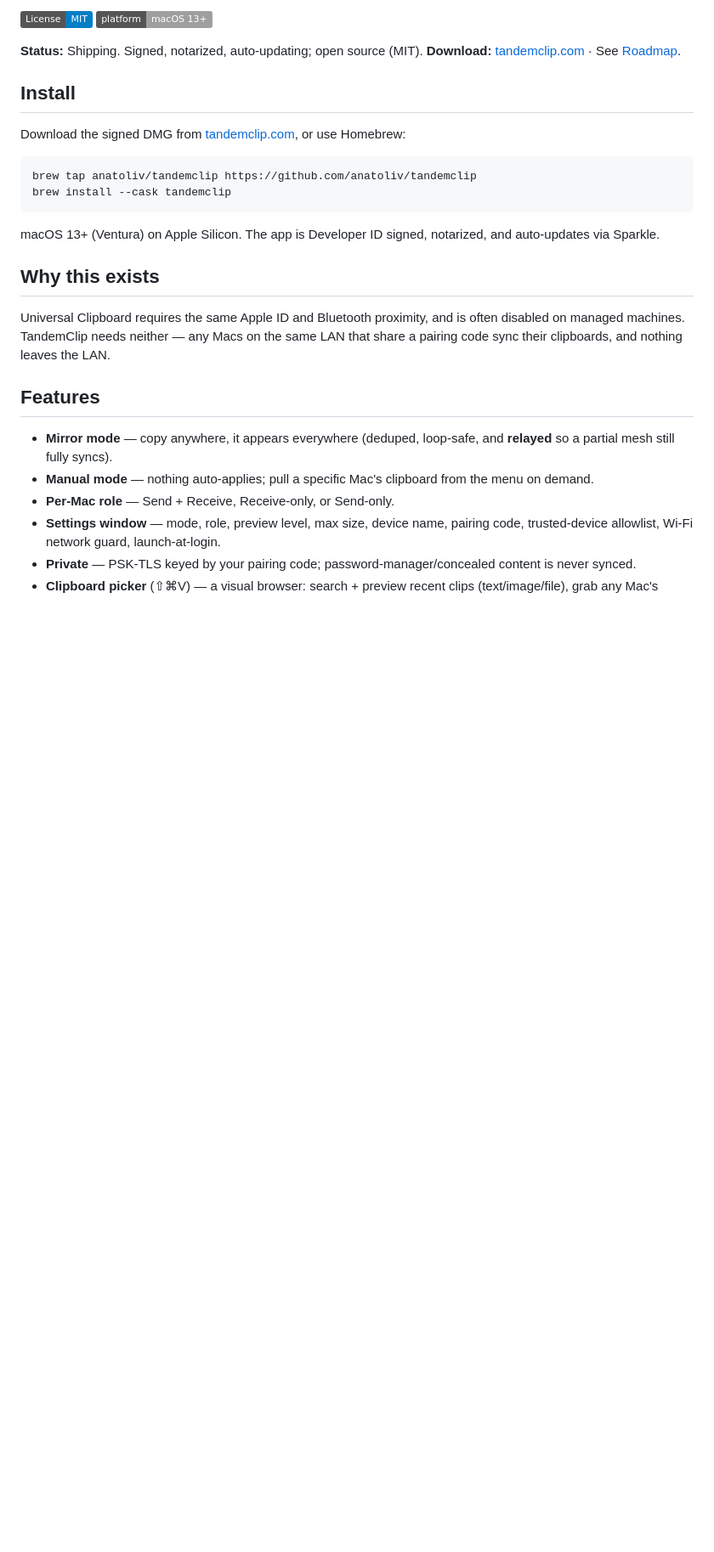
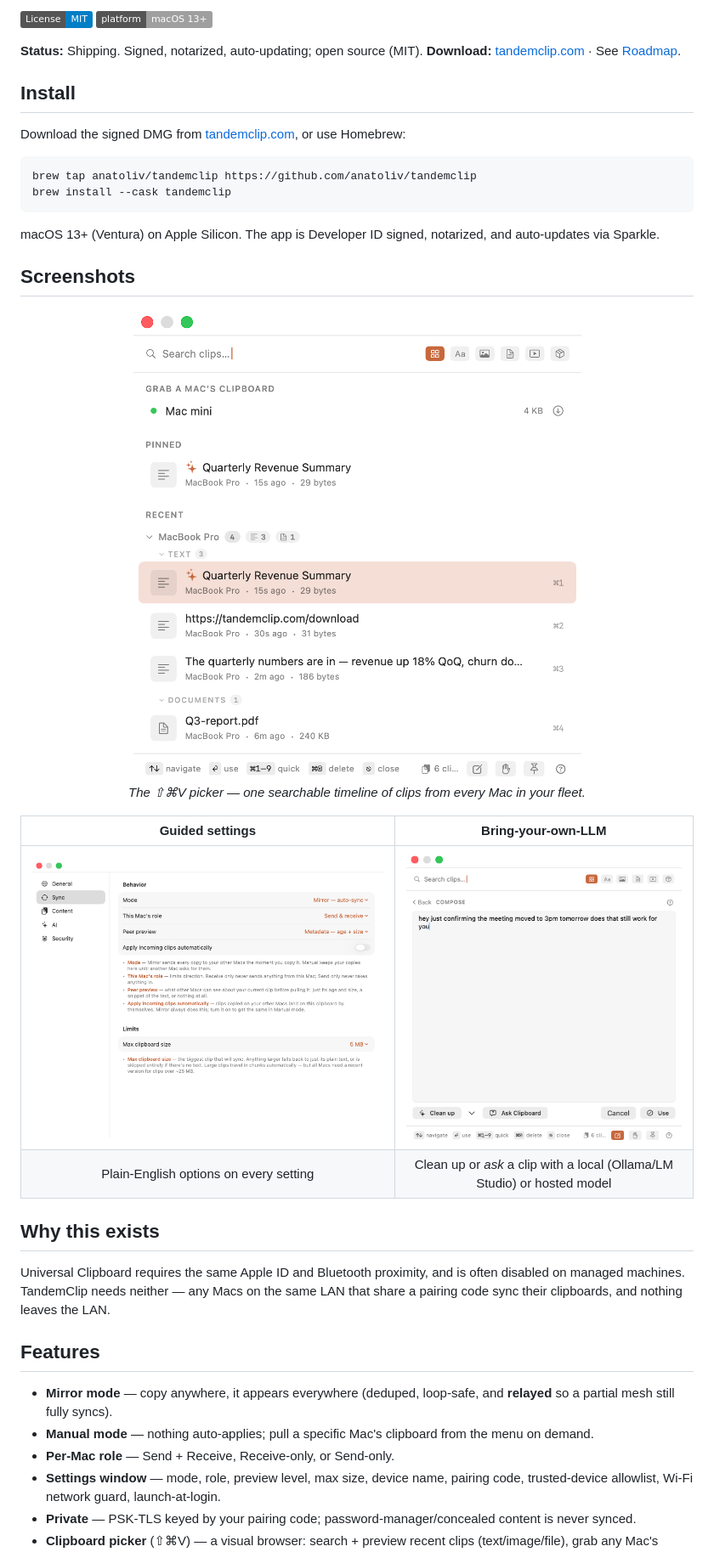
Before and after one commit to anatoliv/tandemclip, a Markdown page: README.md, the part around the change. Shown at 85% size. GitHub-like rendering; pictures changed too: docs/screenshots/compose.png (added), docs/screenshots/picker.png (added), docs/screenshots/settings.png (added); badges without logos; blank space fills up the shorter version.

Commit message:
README: add app screenshots (picker, settings, compose)
Real UI rendered offscreen via the DebugRender harness with seeded sample
data (no personal content): the ⇧⌘V picker fleet timeline, the plain-English
Settings, and the bring-your-own-LLM compose area. Gives the repo and r/macapps
a visual first impression.

```diff
--- a/README.md
+++ b/README.md
@@ -21,6 +21,19 @@ brew install --cask tandemclip
 
 macOS 13+ (Ventura) on Apple Silicon. The app is Developer ID signed, notarized,
 and auto-updates via Sparkle.
+
+## Screenshots
+
+<p align="center">
+  <img src="docs/screenshots/picker.png" width="680" alt="The ⇧⌘V clipboard picker — a searchable, shared timeline of recent clips from every Mac, grouped per-device with quick-pick ⌘1–9" />
+  <br />
+  <em>The ⇧⌘V picker — one searchable timeline of clips from every Mac in your fleet.</em>
+</p>
+
+| Guided settings | Bring-your-own-LLM |
+| :---: | :---: |
+| <img src="docs/screenshots/settings.png" alt="Settings window with plain-English descriptions on every option" /> | <img src="docs/screenshots/compose.png" alt="Compose area: clean up text or ask your clipboard, using a local or hosted model" /> |
+| Plain-English options on every setting | Clean up or *ask* a clip with a local (Ollama/LM Studio) or hosted model |
 
 ## Why this exists
 
```
